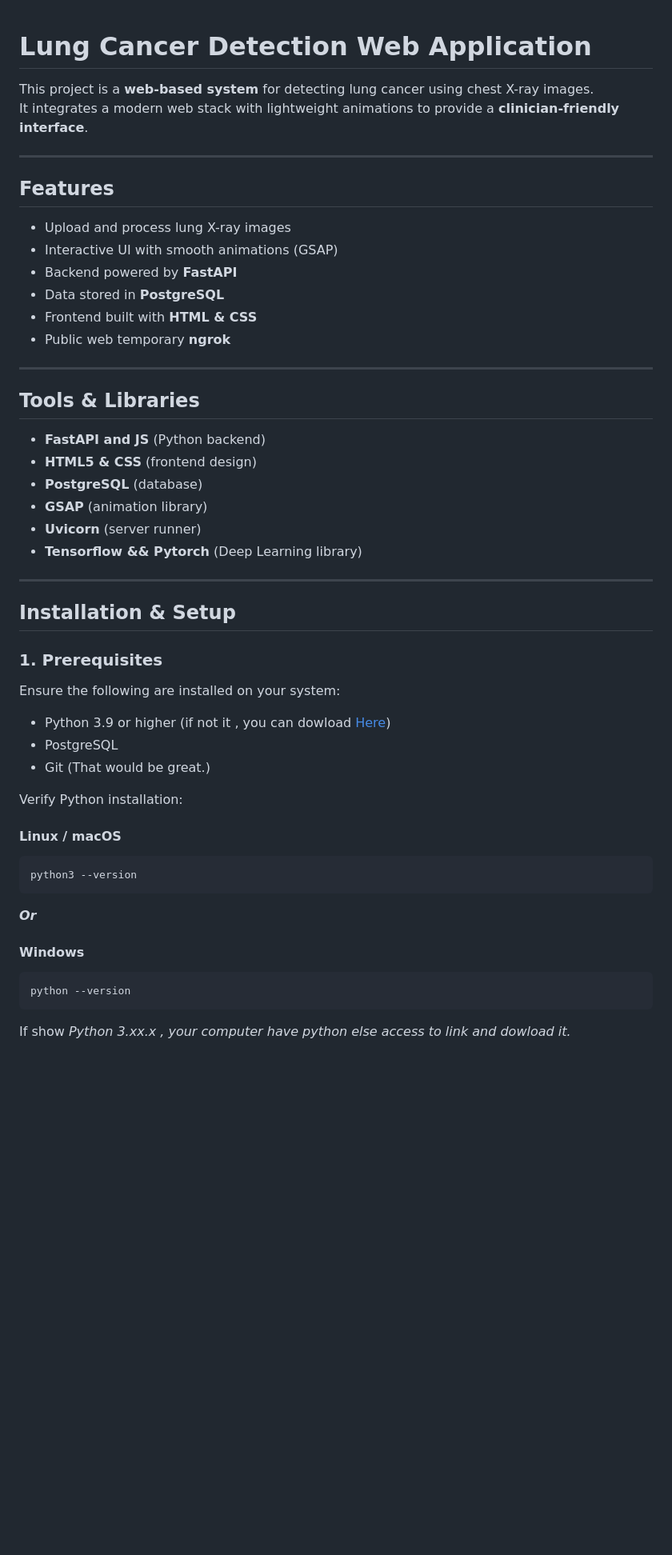
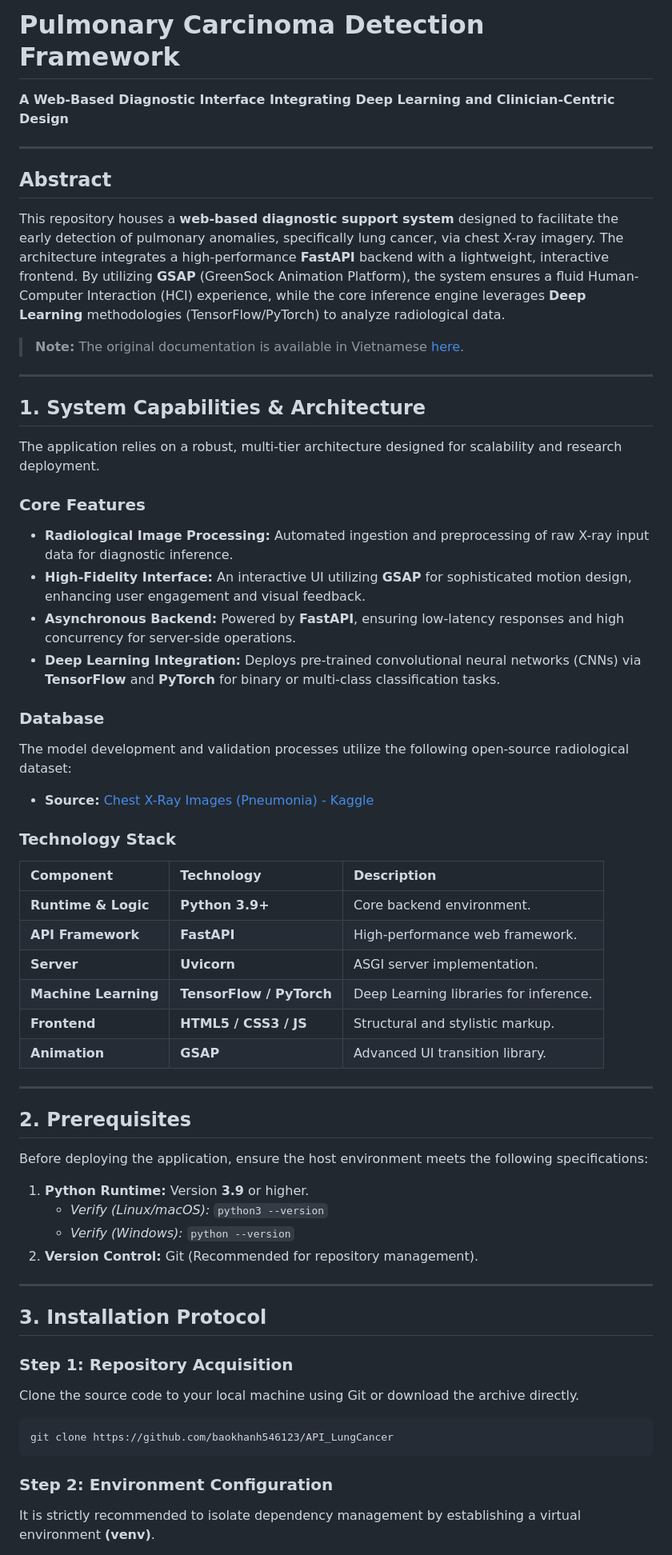
Before and after one commit to baokhanh546123/API_LungCancer, a Markdown page: README.md, the part around one of its changes. Shown at 80% size. Drawn GitHub-style; blank space fills up the shorter version.

````diff
--- a/README.md
+++ b/README.md
@@ -1,56 +1,64 @@
+# Pulmonary Carcinoma Detection Framework
 
-# Lung Cancer Detection Web Application
+**A Web-Based Diagnostic Interface Integrating Deep Learning and Clinician-Centric Design**
 
-This project is a **web-based system** for detecting lung cancer using
-chest X-ray images.\
-It integrates a modern web stack with lightweight animations to provide
-a **clinician-friendly interface**.
+---
 
-------------------------------------------------------------------------
+## Abstract
 
-## Features
--   Upload and process lung X-ray images
--   Interactive UI with smooth animations (GSAP)
--   Backend powered by **FastAPI**
--   Data stored in **PostgreSQL**
--   Frontend built with **HTML & CSS**
--   Public web temporary **ngrok**
-------------------------------------------------------------------------
+This repository houses a **web-based diagnostic support system** designed to facilitate the early detection of pulmonary anomalies, specifically lung cancer, via chest X-ray imagery. The architecture integrates a high-performance **FastAPI** backend with a lightweight, interactive frontend. By utilizing **GSAP** (GreenSock Animation Platform), the system ensures a fluid Human-Computer Interaction (HCI) experience, while the core inference engine leverages **Deep Learning** methodologies (TensorFlow/PyTorch) to analyze radiological data.
 
-## Tools & Libraries
--   **FastAPI and JS** (Python backend)
--   **HTML5 & CSS** (frontend design)
--   **PostgreSQL** (database)
--   **GSAP** (animation library)
--   **Uvicorn** (server runner)
--   **Tensorflow && Pytorch** (Deep Learning library)
+> **Note:** The original documentation is available in Vietnamese [here](REAME_vi.md).
 
-------------------------------------------------------------------------
+---
 
-## Installation & Setup
+## 1. System Capabilities & Architecture
 
-### 1.  Prerequisites
+The application relies on a robust, multi-tier architecture designed for scalability and research deployment.
 
-Ensure the following are installed on your system:
-- Python 3.9 or higher (if not it , you can dowload [Here](https://www.python.org/downloads/))
-- PostgreSQL
-- Git (That would be great.)
+### Core Features
+* **Radiological Image Processing:** Automated ingestion and preprocessing of raw X-ray input data for diagnostic inference.
+* **High-Fidelity Interface:** An interactive UI utilizing **GSAP** for sophisticated motion design, enhancing user engagement and visual feedback.
+* **Asynchronous Backend:** Powered by **FastAPI**, ensuring low-latency responses and high concurrency for server-side operations.
+* **Deep Learning Integration:** Deploys pre-trained convolutional neural networks (CNNs) via **TensorFlow** and **PyTorch** for binary or multi-class classification tasks.
 
+### Database
+The model development and validation processes utilize the following open-source radiological dataset:
+* **Source:** [Chest X-Ray Images (Pneumonia) - Kaggle](https://www.kaggle.com/datasets/paultimothymooney/chest-xray-pneumonia)
 
-Verify Python installation:
+### Technology Stack
+| Component | Technology | Description |
+| :--- | :--- | :--- |
+| **Runtime & Logic** | **Python 3.9+** | Core backend environment. |
+| **API Framework** | **FastAPI** | High-performance web framework. |
+| **Server** | **Uvicorn** | ASGI server implementation. |
+| **Machine Learning** | **TensorFlow / PyTorch** | Deep Learning libraries for inference. |
+| **Frontend** | **HTML5 / CSS3 / JS** | Structural and stylistic markup. |
+| **Animation** | **GSAP** | Advanced UI transition library. |
 
-#### Linux / macOS
+---
 
-``` bash
-python3 --version
-```
-<b><i>Or</b></i>
+## 2. Prerequisites
 
-#### Windows
+Before deploying the application, ensure the host environment meets the following specifications:
 
-``` bash
-python --version
+1.  **Python Runtime:** Version **3.9** or higher.
+    * *Verify (Linux/macOS):* `python3 --version`
+    * *Verify (Windows):* `python --version`
+2.  **Version Control:** Git (Recommended for repository management).
+
+---
+
+## 3. Installation Protocol
+
+### Step 1: Repository Acquisition
+
+Clone the source code to your local machine using Git or download the archive directly.
+
+```bash
+git clone https://github.com/baokhanh546123/API_LungCancer
 ```
 
-If show <i>Python 3.xx.x<i> , your computer have python else access to link and dowload it.
+### Step 2: Environment Configuration
+It is strictly recommended to isolate dependency management by establishing a virtual environment **(venv)**.
 
````
Also changed, not shown: other parts of README.md (+36 -59 lines), README_vi.md (added, +161 -0 lines).
